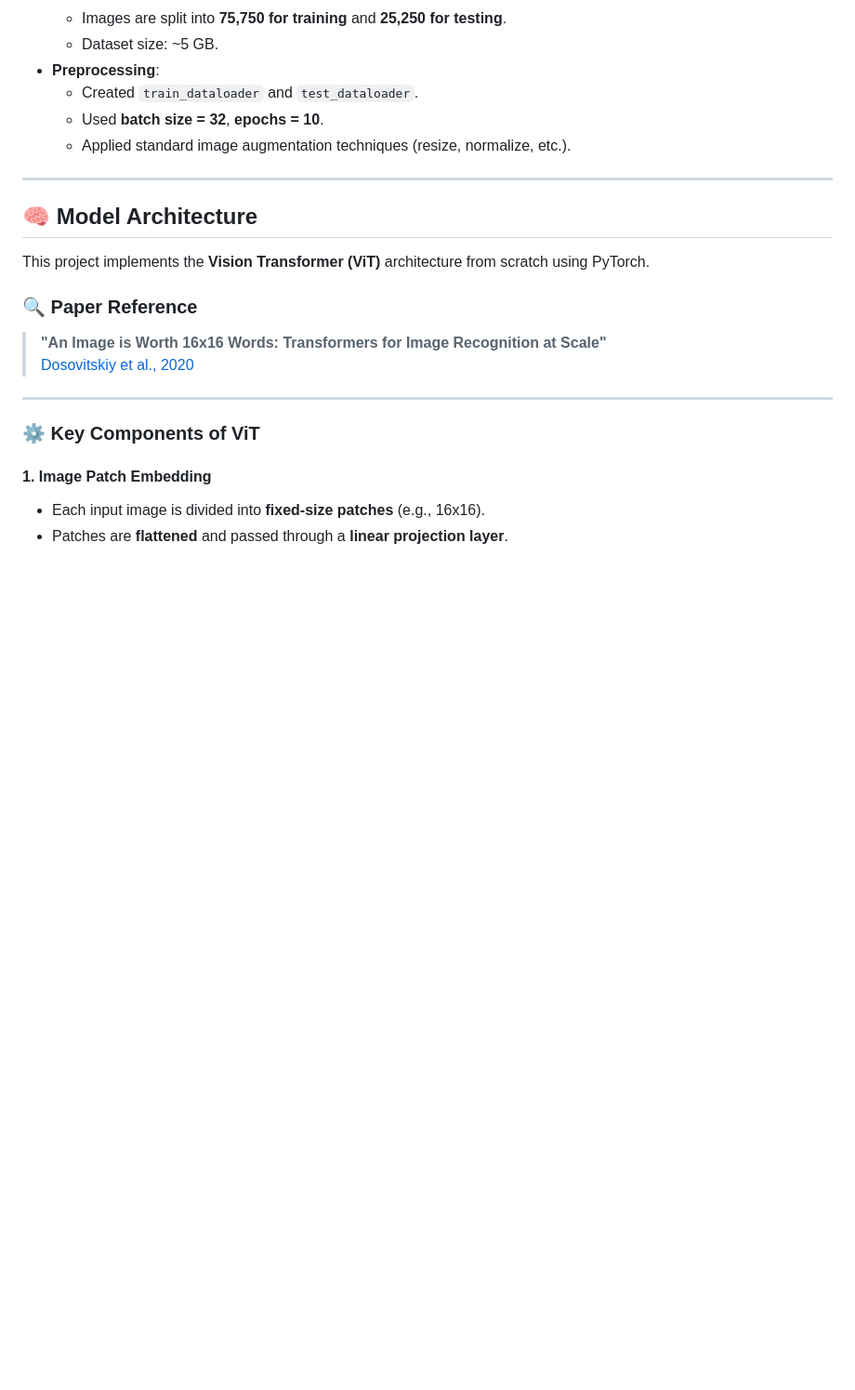
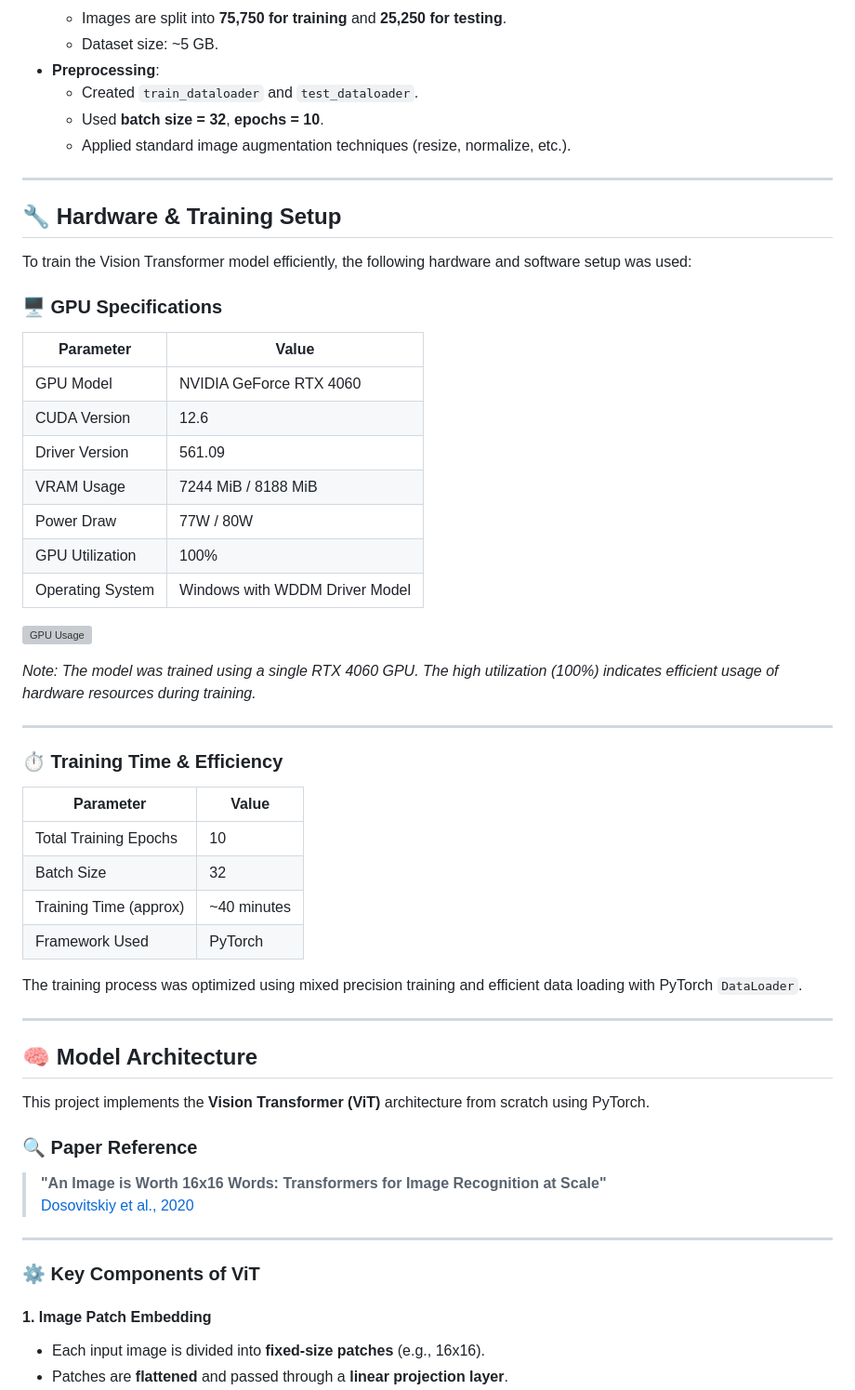
Before and after one commit to officialamit558/NutriVision-, a Markdown page: README.md, the part around the change. Shown: that part at 93% size. Rendered like a GitHub page; blank space fills up the shorter version; grey boxes are pictures that could not be loaded.

```diff
--- a/README.md
+++ b/README.md
@@ -17,6 +17,41 @@ NutriVision is a deep learning project that uses Vision Transformers (ViT) to cl
   - Applied standard image augmentation techniques (resize, normalize, etc.).
 
 ---
+## 🔧 Hardware & Training Setup
+
+To train the Vision Transformer model efficiently, the following hardware and software setup was used:
+
+### 🖥️ GPU Specifications
+
+| Parameter         | Value                            |
+|------------------|----------------------------------|
+| GPU Model         | NVIDIA GeForce RTX 4060          |
+| CUDA Version      | 12.6                             |
+| Driver Version    | 561.09                           |
+| VRAM Usage        | 7244 MiB / 8188 MiB              |
+| Power Draw        | 77W / 80W                        |
+| GPU Utilization   | 100%                             |
+| Operating System  | Windows with WDDM Driver Model   |
+
+![GPU Usage](./assets/gpu_usage.png)
+
+*Note: The model was trained using a single RTX 4060 GPU. The high utilization (100%) indicates efficient usage of hardware resources during training.*
+
+---
+
+### ⏱️ Training Time & Efficiency
+
+| Parameter             | Value            |
+|----------------------|------------------|
+| Total Training Epochs | 10               |
+| Batch Size            | 32               |
+| Training Time (approx)| ~40 minutes      |
+| Framework Used        | PyTorch          |
+
+The training process was optimized using mixed precision training and efficient data loading with PyTorch `DataLoader`.
+
+---
+
 
 ## 🧠 Model Architecture
 
```
